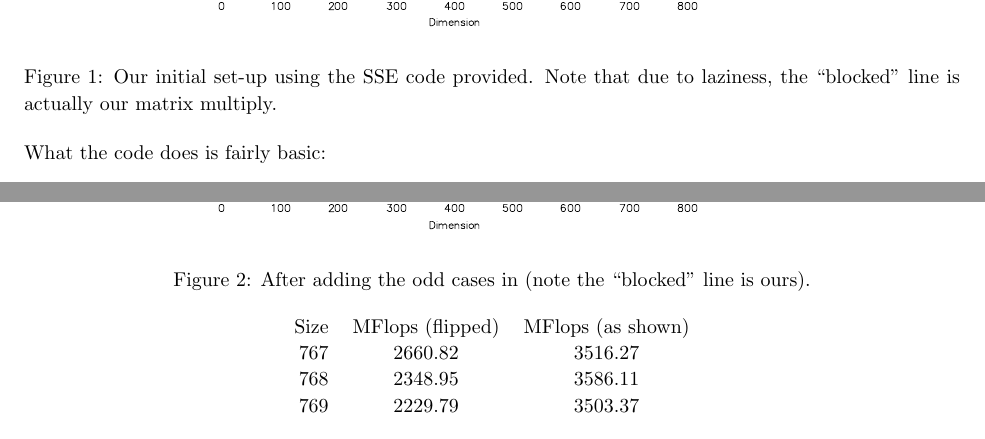
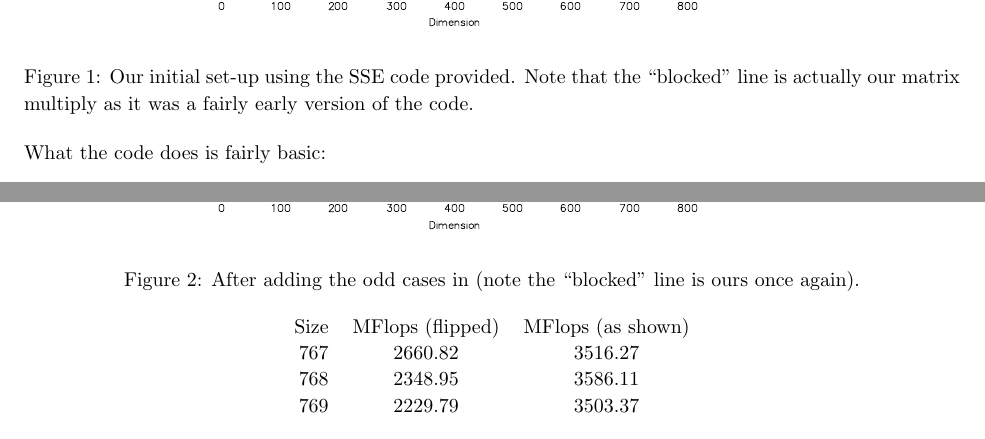
Before and after one commit to Nicholas282787728/cs5220_group, a LaTeX document (matmul/writeup_all.tex): two parts of pages 1 and 2 of 6, joined at a grey line, cut so that both start at the same text. Compiled offline with pdfLaTeX.

Commit message:
Minute changes to wording.

```diff
--- a/matmul/writeup_all.tex
+++ b/matmul/writeup_all.tex
@@ -166,7 +166,7 @@
   \begin{figure}[h]
     \centering
     \includegraphics[width=.7\textwidth]{initial.pdf}
-    \caption{Our initial set-up using the SSE code provided. Note that due to laziness, the ``blocked'' line is actually our matrix multiply.}
+    \caption{Our initial set-up using the SSE code provided. Note that the ``blocked'' line is actually our matrix multiply as it was a fairly early version of the code.}
     \label{fig:initial}
   \end{figure}
 
@@ -188,7 +188,7 @@
   \begin{figure}[h]
     \centering
     \includegraphics[width=.7\textwidth]{odd.pdf}
-    \caption{After adding the odd cases in (note the ``blocked'' line is ours).}
+    \caption{After adding the odd cases in (note the ``blocked'' line is ours once again).}
     \label{fig:odd}
   \end{figure}
 
```
Also changed, not shown: matmul/writeup.pdf, 1 other file.
